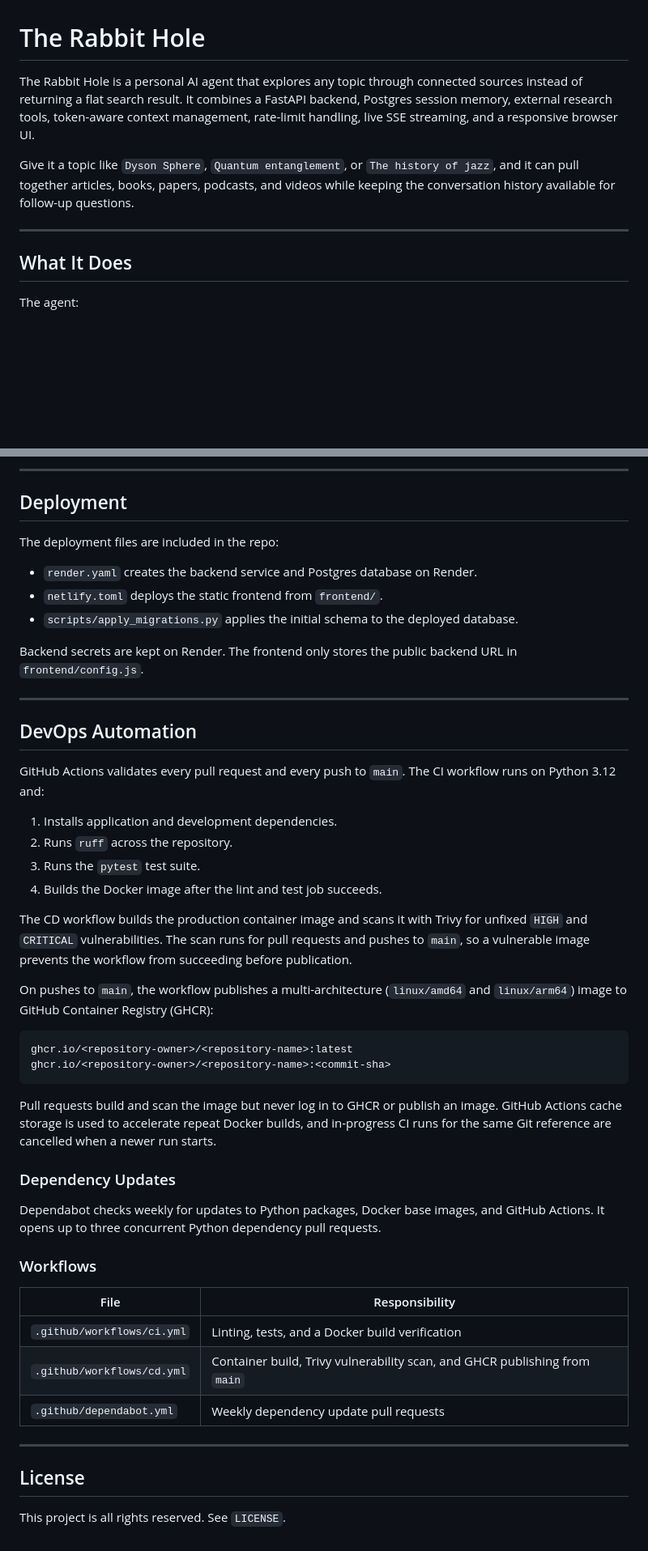
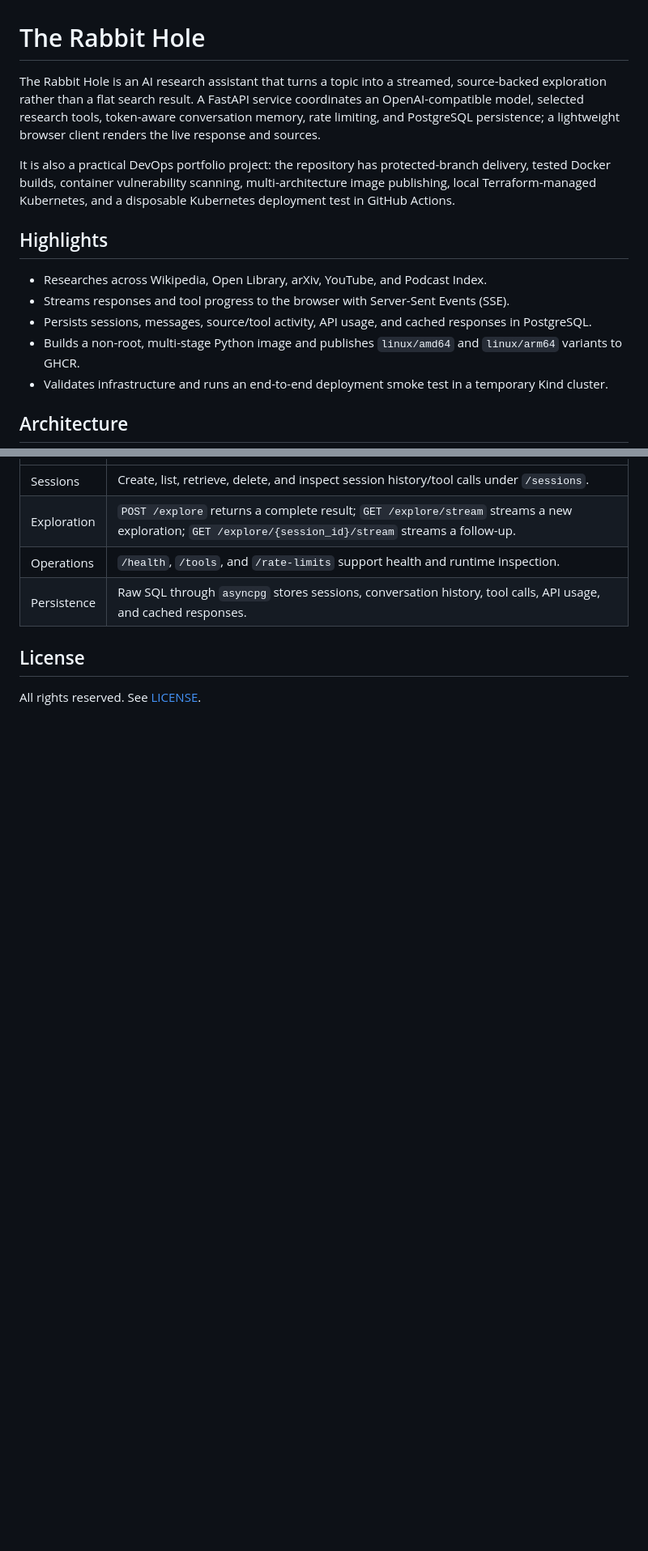
Before and after one commit to Srijan1683/The-Rabbit-Hole, a Markdown page: README.md, 2 parts joined by grey strips. Shown at 81% size. Rendered like a GitHub page; blank space fills up the shorter version.

````diff
--- a/README.md
+++ b/README.md
@@ -1,12 +1,16 @@
 # The Rabbit Hole
 
-The Rabbit Hole is a personal AI agent that explores any topic through connected sources instead of returning a flat search result. It combines a FastAPI backend, Postgres session memory, external research tools, token-aware context management, rate-limit handling, live SSE streaming, and a responsive browser UI.
+The Rabbit Hole is an AI research assistant that turns a topic into a streamed, source-backed exploration rather than a flat search result. A FastAPI service coordinates an OpenAI-compatible model, selected research tools, token-aware conversation memory, rate limiting, and PostgreSQL persistence; a lightweight browser client renders the live response and sources.
 
-Give it a topic like `Dyson Sphere`, `Quantum entanglement`, or `The history of jazz`, and it can pull together articles, books, papers, podcasts, and videos while keeping the conversation history available for follow-up questions.
+It is also a practical DevOps portfolio project: the repository has protected-branch delivery, tested Docker builds, container vulnerability scanning, multi-architecture image publishing, local Terraform-managed Kubernetes, and a disposable Kubernetes deployment test in GitHub Actions.
 
----
+## Highlights
 
-## What It Does
+- Researches across Wikipedia, Open Library, arXiv, YouTube, and Podcast Index.
+- Streams responses and tool progress to the browser with Server-Sent Events (SSE).
+- Persists sessions, messages, source/tool activity, API usage, and cached responses in PostgreSQL.
+- Builds a non-root, multi-stage Python image and publishes `linux/amd64` and `linux/arm64` variants to GHCR.
+- Validates infrastructure and runs an end-to-end deployment smoke test in a temporary Kind cluster.
 
-The agent:
+## Architecture
 
@@ -191,51 +180,8 @@ The frontend API target is configured in `frontend/config.js`.
----
-
-## Deployment
-
-The deployment files are included in the repo:
-
-- `render.yaml` creates the backend service and Postgres database on Render.
-- `netlify.toml` deploys the static frontend from `frontend/`.
-- `scripts/apply_migrations.py` applies the initial schema to the deployed database.
-
-Backend secrets are kept on Render. The frontend only stores the public backend URL in `frontend/config.js`.
-
----
-
-## DevOps Automation
-
-GitHub Actions validates every pull request and every push to `main`. The CI workflow runs on Python 3.12 and:
-
-1. Installs application and development dependencies.
-2. Runs `ruff` across the repository.
-3. Runs the `pytest` test suite.
-4. Builds the Docker image after the lint and test job succeeds.
-
-The CD workflow builds the production container image and scans it with Trivy for unfixed `HIGH` and `CRITICAL` vulnerabilities. The scan runs for pull requests and pushes to `main`, so a vulnerable image prevents the workflow from succeeding before publication.
-
-On pushes to `main`, the workflow publishes a multi-architecture (`linux/amd64` and `linux/arm64`) image to GitHub Container Registry (GHCR):
-
-```text
-ghcr.io/<repository-owner>/<repository-name>:latest
-ghcr.io/<repository-owner>/<repository-name>:<commit-sha>
-```
-
-Pull requests build and scan the image but never log in to GHCR or publish an image. GitHub Actions cache storage is used to accelerate repeat Docker builds, and in-progress CI runs for the same Git reference are cancelled when a newer run starts.
-
-### Dependency Updates
-
-Dependabot checks weekly for updates to Python packages, Docker base images, and GitHub Actions. It opens up to three concurrent Python dependency pull requests.
-
-### Workflows
-
-| File | Responsibility |
-| --- | --- |
-| `.github/workflows/ci.yml` | Linting, tests, and a Docker build verification |
-| `.github/workflows/cd.yml` | Container build, Trivy vulnerability scan, and GHCR publishing from `main` |
-| `.github/dependabot.yml` | Weekly dependency update pull requests |
-
----
+| Sessions | Create, list, retrieve, delete, and inspect session history/tool calls under `/sessions`. |
+| Exploration | `POST /explore` returns a complete result; `GET /explore/stream` streams a new exploration; `GET /explore/{session_id}/stream` streams a follow-up. |
+| Operations | `/health`, `/tools`, and `/rate-limits` support health and runtime inspection. |
+| Persistence | Raw SQL through `asyncpg` stores sessions, conversation history, tool calls, API usage, and cached responses. |
 
 ## License
 
-This project is all rights reserved. See `LICENSE`.
+All rights reserved. See [LICENSE](LICENSE).
````
Also changed, not shown: other parts of README.md (+147 -162 lines).
